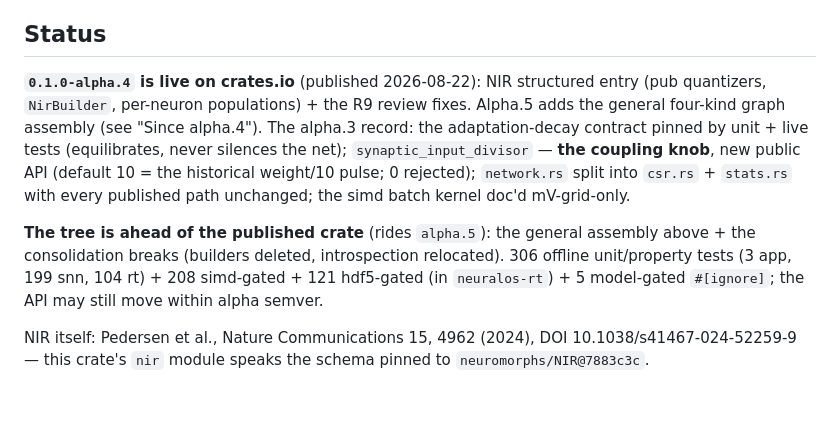
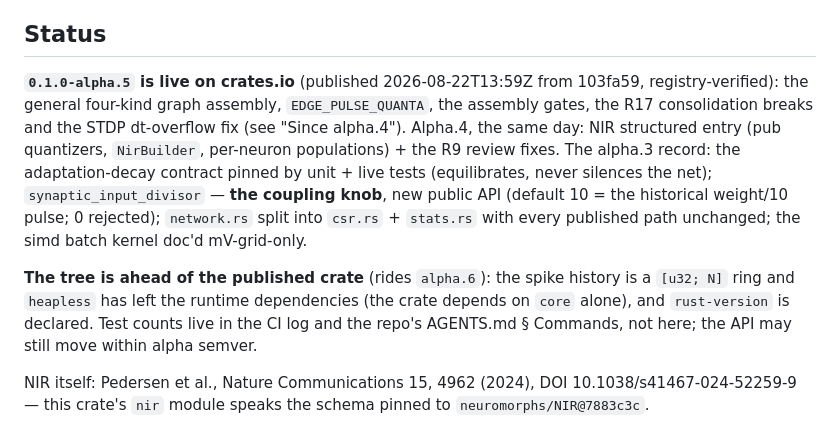
Before and after one commit to philo-the-dendron/NeuralOs-v2, a Markdown page: crates/neuralos-snn/README.md, the part around one of its changes. Drawn GitHub-style; blank space fills up the shorter version.

Commit message:
docs: crate README says alpha.5 is published; the tree-ahead claims follow the ring
The crate README, which crates.io renders, opened with "Published as
0.1.0-alpha.4; the tree carries the alpha.5 changes" — so the alpha.5
crate shipped a README calling itself alpha.4. The alpha.5 sweep
fixed the root README and missed this one. Now: alpha.5 published
2026-08-22, the tree carries the alpha.6 changes; the Status
paragraphs say what alpha.5 shipped and what the tree adds (the ring,
heapless out, rust-version declared). The stale test-count sentence
is gone from the README: counts live in the CI log and AGENTS.md
§ Commands, one record instead of two.

Whole-tree sweep of alpha\.[0-9] and "tree == published": AGENTS.md
(the workspace table row, the Published-crate heading) and
docs/VISION.md § 1 said tree == published; false since the ring
landed two commits ago. All three now say the tree is ahead, alpha.6
pending publish, and the publish session flips them back. The
AGENTS.md test-count line moves to the measured 347 (3 app, 15
nir2json, 111 rt, 218 snn). Historical records stay as written: the
release notes, ROADMAP dates, ZENODO_UPLOAD, RESEARCH_FINDINGS, the
two source docstrings, the paper.

```diff
--- a/crates/neuralos-snn/README.md
+++ b/crates/neuralos-snn/README.md
@@ -185,22 +185,23 @@ ternary SNN↔LLM bridge on this substrate lives in the workspace's
 
 ## Status
 
-**`0.1.0-alpha.4` is live on crates.io** (published 2026-08-22): NIR
-structured entry (pub quantizers, `NirBuilder`, per-neuron
-populations) + the R9 review fixes. Alpha.5 adds the general
-four-kind graph assembly (see "Since alpha.4"). The alpha.3 record: the
+**`0.1.0-alpha.5` is live on crates.io** (published 2026-08-22T13:59Z
+from 103fa59, registry-verified): the general four-kind graph assembly,
+`EDGE_PULSE_QUANTA`, the assembly gates, the R17 consolidation breaks
+and the STDP dt-overflow fix (see "Since alpha.4"). Alpha.4, the same
+day: NIR structured entry (pub quantizers, `NirBuilder`, per-neuron
+populations) + the R9 review fixes. The alpha.3 record: the
 adaptation-decay contract pinned by unit + live tests (equilibrates,
 never silences the net); `synaptic_input_divisor` — **the coupling
 knob**, new public API (default 10 = the historical weight/10 pulse;
 0 rejected); `network.rs` split into `csr.rs` + `stats.rs` with every
 published path unchanged; the simd batch kernel doc'd mV-grid-only.
 
-**The tree is ahead of the published crate** (rides `alpha.5`): the
-general assembly above + the consolidation breaks (builders deleted,
-introspection relocated). 306 offline unit/property tests (3 app,
-199 snn, 104 rt) + 208 simd-gated + 121 hdf5-gated (in
-`neuralos-rt`) + 5 model-gated `#[ignore]`; the API may still move
-within alpha semver.
+**The tree is ahead of the published crate** (rides `alpha.6`): the
+spike history is a `[u32; N]` ring and `heapless` has left the runtime
+dependencies (the crate depends on `core` alone), and `rust-version`
+is declared. Test counts live in the CI log and the repo's AGENTS.md
+§ Commands, not here; the API may still move within alpha semver.
 
 NIR itself: Pedersen et al., Nature Communications 15, 4962 (2024),
 DOI 10.1038/s41467-024-52259-9 — this crate's `nir` module speaks
```
Also changed, not shown: other parts of crates/neuralos-snn/README.md (+1 -1 lines), AGENTS.md (+5 -3 lines), docs/VISION.md (+1 -1 lines).
